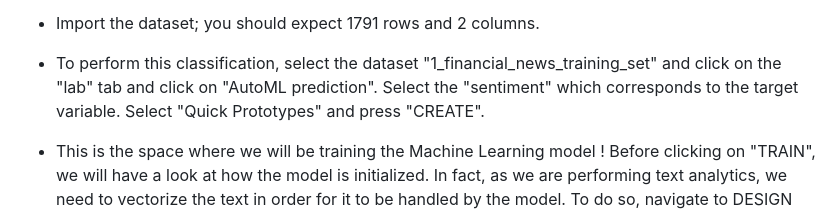
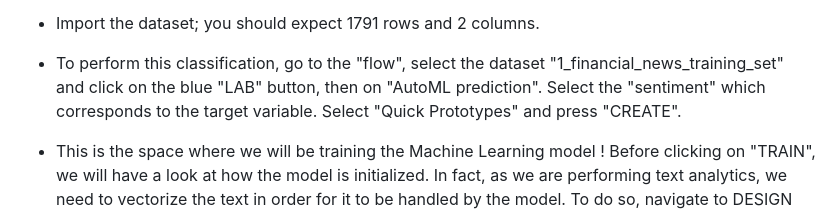
Before and after one commit to michalis0/ML_dataiku, a Markdown page: Day 3/README.md, the part around the change. GitHub-like rendering.

```diff
--- a/Day 3/README.md
+++ b/Day 3/README.md
@@ -16,7 +16,7 @@ Today we are going to take a look at text Analytics. We are going to perform sen
 
 - Import the dataset; you should expect 1791 rows and 2 columns.
 
-- To perform this classification, select the dataset "1_financial_news_training_set" and click on the "lab" tab and click on "AutoML prediction". Select the "sentiment" which corresponds to the target variable. Select "Quick Prototypes" and press "CREATE".
+- To perform this classification, go to the "flow", select the dataset "1_financial_news_training_set" and click on the blue "LAB" button, then on "AutoML prediction". Select the "sentiment" which corresponds to the target variable. Select "Quick Prototypes" and press "CREATE".
 
 - This is the space where we will be training the Machine Learning model ! Before clicking on "TRAIN", we will have a look at how the model is initialized. In fact, as we are performing text analytics, we need to vectorize the text in order for it to be handled by the model. To do so, navigate to DESIGN and select "Features handling". Now click on the toggle button "on" to activate it. Finally, select in the "Text handling" -> "TF/IDF vectorization", it should look something like [this](https://github.com/michalis0/ML_dataiku/blob/main/Day%201/Help/NLP_features_handling.png)).
 - Now we can train our models; select different models, for example: Logistic Regressio and XGBoost. What is the best accuracy that you get ? (expected: [0.922](https://github.com/michalis0/ML_dataiku/blob/main/Day%201/Help/NLP_results.png))). Now, double-click on the best model on the left and then in the new screen select "DEPLOY".
```
